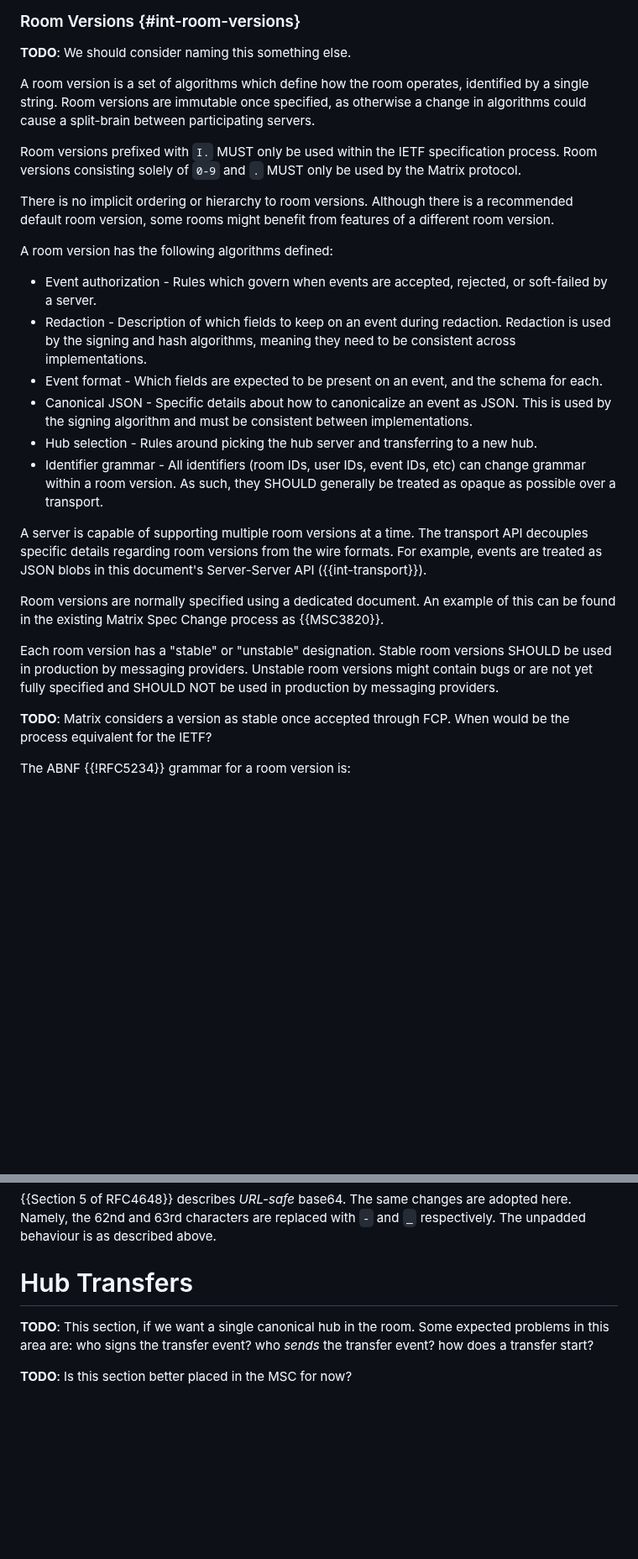
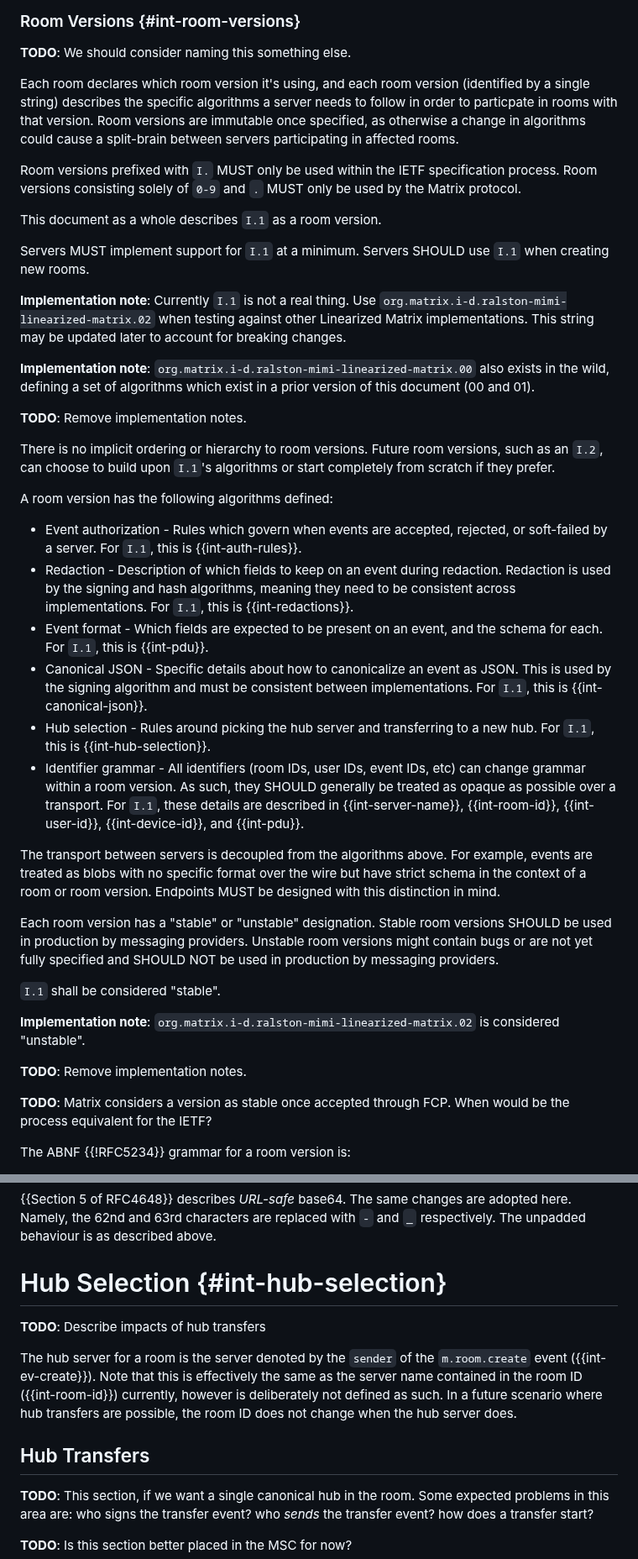
Before and after one commit to turt2live/ietf-mimi-linearized-matrix, a Markdown page: draft-ralston-mimi-linearized-matrix.md, 2 parts joined by grey strips. Shown at 84% size. Rendered like a GitHub page; blank space fills up the shorter version.

```diff
--- a/draft-ralston-mimi-linearized-matrix.md
+++ b/draft-ralston-mimi-linearized-matrix.md
@@ -236,40 +248,63 @@ be parsed, and cannot be assumed to be human-readable.
 
 **TODO**: We should consider naming this something else.
 
-A room version is a set of algorithms which define how the room operates, identified by a single
-string. Room versions are immutable once specified, as otherwise a change in algorithms could
-cause a split-brain between participating servers.
+Each room declares which room version it's using, and each room version (identified by a single
+string) describes the specific algorithms a server needs to follow in order to particpate in rooms
+with that version. Room versions are immutable once specified, as otherwise a change in algorithms
+could cause a split-brain between servers participating in affected rooms.
 
 Room versions prefixed with `I.` MUST only be used within the IETF specification process.
 Room versions consisting solely of `0-9` and `.` MUST only be used by the Matrix protocol.
 
-There is no implicit ordering or hierarchy to room versions. Although there is a recommended
-default room version, some rooms might benefit from features of a different room version.
+This document as a whole describes `I.1` as a room version.
+
+Servers MUST implement support for `I.1` at a minimum. Servers SHOULD use `I.1` when creating
+new rooms.
+
+**Implementation note**: Currently `I.1` is not a real thing. Use
+`org.matrix.i-d.ralston-mimi-linearized-matrix.02` when testing against other Linearized Matrix
+implementations. This string may be updated later to account for breaking changes.
+
+**Implementation note**: `org.matrix.i-d.ralston-mimi-linearized-matrix.00` also exists in the
+wild, defining a set of algorithms which exist in a prior version of this document (00 and 01).
+
+**TODO**: Remove implementation notes.
+
+There is no implicit ordering or hierarchy to room versions. Future room versions, such as an `I.2`,
+can choose to build upon `I.1`'s algorithms or start completely from scratch if they prefer.
 
 A room version has the following algorithms defined:
 
 * Event authorization - Rules which govern when events are accepted, rejected, or soft-failed
-  by a server.
+  by a server. For `I.1`, this is {{int-auth-rules}}.
 * Redaction - Description of which fields to keep on an event during redaction. Redaction is
   used by the signing and hash algorithms, meaning they need to be consistent across implementations.
-* Event format - Which fields are expected to be present on an event, and the schema for each.
+  For `I.1`, this is {{int-redactions}}.
+* Event format - Which fields are expected to be present on an event, and the schema for each. For
+  `I.1`, this is {{int-pdu}}.
 * Canonical JSON - Specific details about how to canonicalize an event as JSON. This is used
-  by the signing algorithm and must be consistent between implementations.
-* Hub selection - Rules around picking the hub server and transferring to a new hub.
+  by the signing algorithm and must be consistent between implementations. For `I.1`, this is
+  {{int-canonical-json}}.
+* Hub selection - Rules around picking the hub server and transferring to a new hub. For `I.1`,
+  this is {{int-hub-selection}}.
 * Identifier grammar - All identifiers (room IDs, user IDs, event IDs, etc) can change grammar
   within a room version. As such, they SHOULD generally be treated as opaque as possible over a
-  transport.
-
-A server is capable of supporting multiple room versions at a time. The transport API decouples
-specific details regarding room versions from the wire formats. For example, events are treated
-as JSON blobs in this document's Server-Server API ({{int-transport}}).
-
-Room versions are normally specified using a dedicated document. An example of this can be found
-in the existing Matrix Spec Change process as {{MSC3820}}.
+  transport. For `I.1`, these details are described in {{int-server-name}}, {{int-room-id}},
+  {{int-user-id}}, {{int-device-id}}, and {{int-pdu}}.
+
+The transport between servers is decoupled from the algorithms above. For example, events are
+treated as blobs with no specific format over the wire but have strict schema in the context
+of a room or room version. Endpoints MUST be designed with this distinction in mind.
 
 Each room version has a "stable" or "unstable" designation. Stable room versions SHOULD be used
 in production by messaging providers. Unstable room versions might contain bugs or are not yet
 fully specified and SHOULD NOT be used in production by messaging providers.
+
+`I.1` shall be considered "stable".
+
+**Implementation note**: `org.matrix.i-d.ralston-mimi-linearized-matrix.02` is considered "unstable".
+
+**TODO**: Remove implementation notes.
 
 **TODO**: Matrix considers a version as stable once accepted through FCP. When would be the
 process equivalent for the IETF?
@@ -1079,7 +1134,16 @@ Implementations SHOULD accept input with or without padding on base64 values, wh
 62nd and 63rd characters are replaced with `-` and `_` respectively. The unpadded behaviour is as
 described above.
 
-# Hub Transfers
+# Hub Selection {#int-hub-selection}
+
+**TODO**: Describe impacts of hub transfers
+
+The hub server for a room is the server denoted by the `sender` of the `m.room.create` event
+({{int-ev-create}}). Note that this is effectively the same as the server name contained in the
+room ID ({{int-room-id}}) currently, however is deliberately not defined as such. In a future
+scenario where hub transfers are possible, the room ID does not change when the hub server does.
+
+## Hub Transfers
 
 **TODO**: This section, if we want a single canonical hub in the room. Some expected problems in this
 area are: who signs the transfer event? who *sends* the transfer event? how does a transfer start?
```
Also changed, not shown: other parts of draft-ralston-mimi-linearized-matrix.md (+132 -90 lines).
